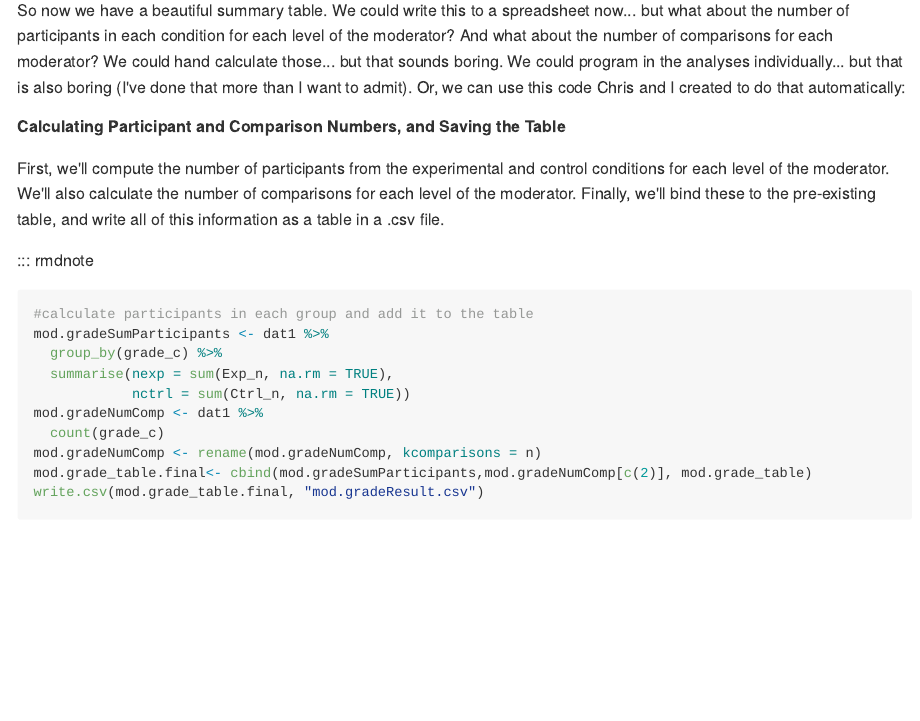
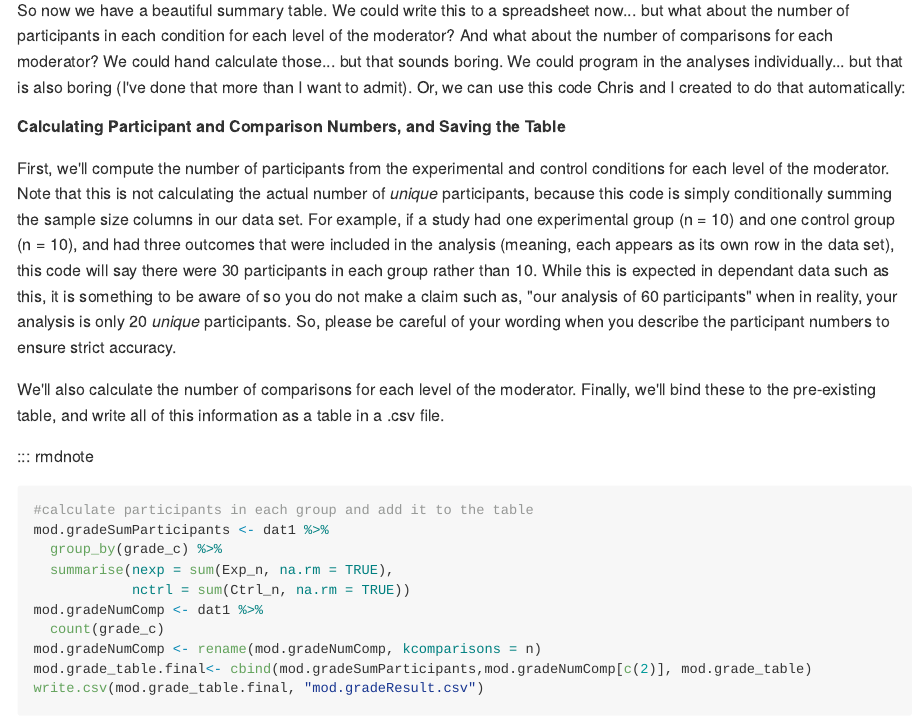
Before and after one commit to noah-schroeder/reviewbook, an R Markdown document (12-Three-Level-Meta-Analysis.Rmd): the page in a window 1100 px wide, from 16630 px down. The pictures show the output file docs/12-Three-Level-Meta-Analysis.md that the author committed with the source, drawn offline in the style of GitHub; long lines of code are wrapped.

Commit message:
clarification to 3LMA chapter

````diff
--- a/12-Three-Level-Meta-Analysis.Rmd
+++ b/12-Three-Level-Meta-Analysis.Rmd
@@ -650,7 +650,9 @@ So now we have a beautiful summary table. We could write this to a spreadsheet n
 
 ##### Calculating Participant and Comparison Numbers, and Saving the Table
 
-First, we'll compute the number of participants from the experimental and control conditions for each level of the moderator. We'll also calculate the number of comparisons for each level of the moderator. Finally, we'll bind these to the pre-existing table, and write all of this information as a table in a .csv file.
+First, we'll compute the number of participants from the experimental and control conditions for each level of the moderator. Note that this is not calculating the actual number of *unique* participants, because this code is simply conditionally summing the sample size columns in our data set. For example, if a study had one experimental group (n = 10) and one control group (n = 10), and had three outcomes that were included in the analysis (meaning, each appears as its own row in the data set), this code will say there were 30 participants in each group rather than 10. While this is expected in dependant data such as this, it is something to be aware of so you do not make a claim such as, "our analysis of 60 participants" when in reality, your analysis is only 20 *unique* participants. So, please be careful of your wording when you describe the participant numbers to ensure strict accuracy.
+
+We'll also calculate the number of comparisons for each level of the moderator. Finally, we'll bind these to the pre-existing table, and write all of this information as a table in a .csv file.
 
 ::: rmdnote
 ``` r
````
Also changed, not shown: 13-Change-Log.Rmd (+2 -0 lines), docs/12-Three-Level-Meta-Analysis.md, docs/13-Change-Log.md, docs/index.md, docs/search.json, 16 other files.
